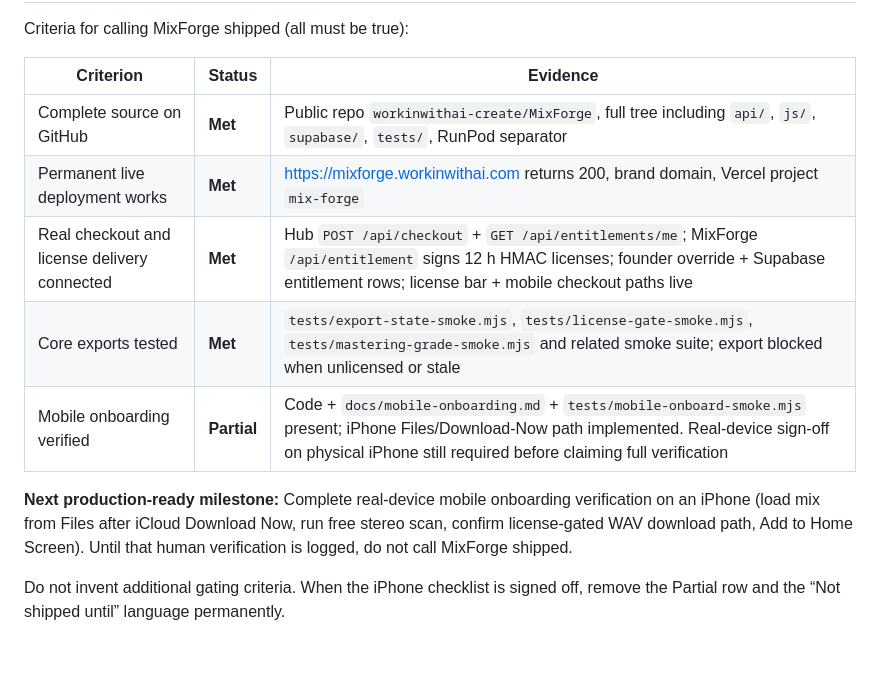
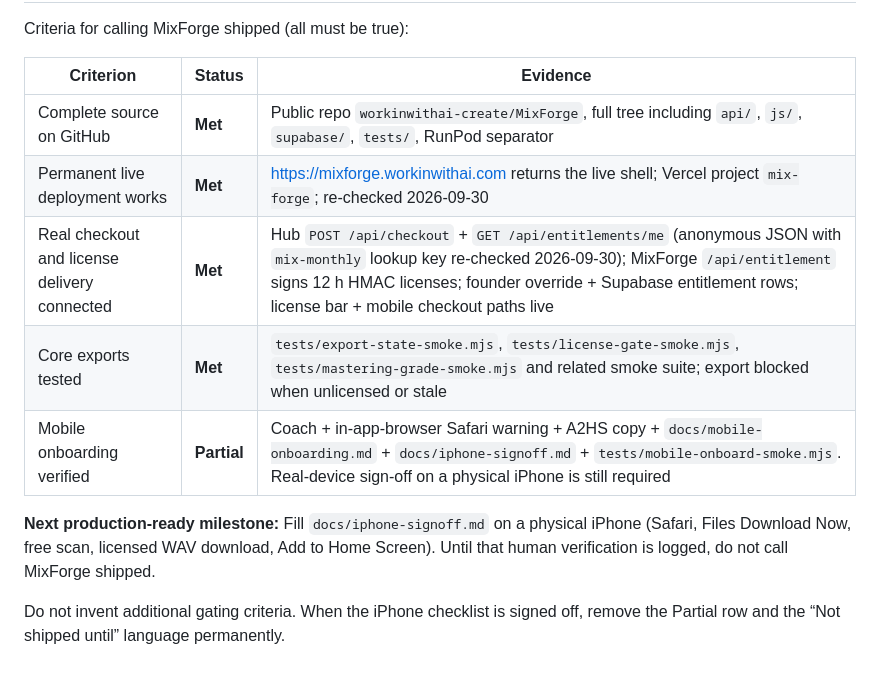
Before and after one commit to workinwithai-create/MixForge, a Markdown page: README.md, the part around one of its changes. Rendered like a GitHub page.

Commit message:
Note 2026-09-30 remote checks; keep mobile onboarding Partial until iPhone sign-off.

```diff
--- a/README.md
+++ b/README.md
@@ -64,11 +64,11 @@ Criteria for calling MixForge shipped (all must be true):
 | Criterion | Status | Evidence |
 | --- | --- | --- |
 | Complete source on GitHub | **Met** | Public repo `workinwithai-create/MixForge`, full tree including `api/`, `js/`, `supabase/`, `tests/`, RunPod separator |
-| Permanent live deployment works | **Met** | https://mixforge.workinwithai.com returns 200, brand domain, Vercel project `mix-forge` |
-| Real checkout and license delivery connected | **Met** | Hub `POST /api/checkout` + `GET /api/entitlements/me`; MixForge `/api/entitlement` signs 12 h HMAC licenses; founder override + Supabase entitlement rows; license bar + mobile checkout paths live |
+| Permanent live deployment works | **Met** | https://mixforge.workinwithai.com returns the live shell; Vercel project `mix-forge`; re-checked 2026-09-30 |
+| Real checkout and license delivery connected | **Met** | Hub `POST /api/checkout` + `GET /api/entitlements/me` (anonymous JSON with `mix-monthly` lookup key re-checked 2026-09-30); MixForge `/api/entitlement` signs 12 h HMAC licenses; founder override + Supabase entitlement rows; license bar + mobile checkout paths live |
 | Core exports tested | **Met** | `tests/export-state-smoke.mjs`, `tests/license-gate-smoke.mjs`, `tests/mastering-grade-smoke.mjs` and related smoke suite; export blocked when unlicensed or stale |
-| Mobile onboarding verified | **Partial** | Code + `docs/mobile-onboarding.md` + `tests/mobile-onboard-smoke.mjs` present; iPhone Files/Download-Now path implemented. Real-device sign-off on physical iPhone still required before claiming full verification |
+| Mobile onboarding verified | **Partial** | Coach + in-app-browser Safari warning + A2HS copy + `docs/mobile-onboarding.md` + `docs/iphone-signoff.md` + `tests/mobile-onboard-smoke.mjs`. Real-device sign-off on a physical iPhone is still required |
 
-**Next production-ready milestone:** Complete real-device mobile onboarding verification on an iPhone (load mix from Files after iCloud Download Now, run free stereo scan, confirm license-gated WAV download path, Add to Home Screen). Until that human verification is logged, do not call MixForge shipped.
+**Next production-ready milestone:** Fill `docs/iphone-signoff.md` on a physical iPhone (Safari, Files Download Now, free scan, licensed WAV download, Add to Home Screen). Until that human verification is logged, do not call MixForge shipped.
 
 Do not invent additional gating criteria. When the iPhone checklist is signed off, remove the Partial row and the “Not shipped until” language permanently.
```
Also changed, not shown: other parts of README.md (+1 -1 lines).
